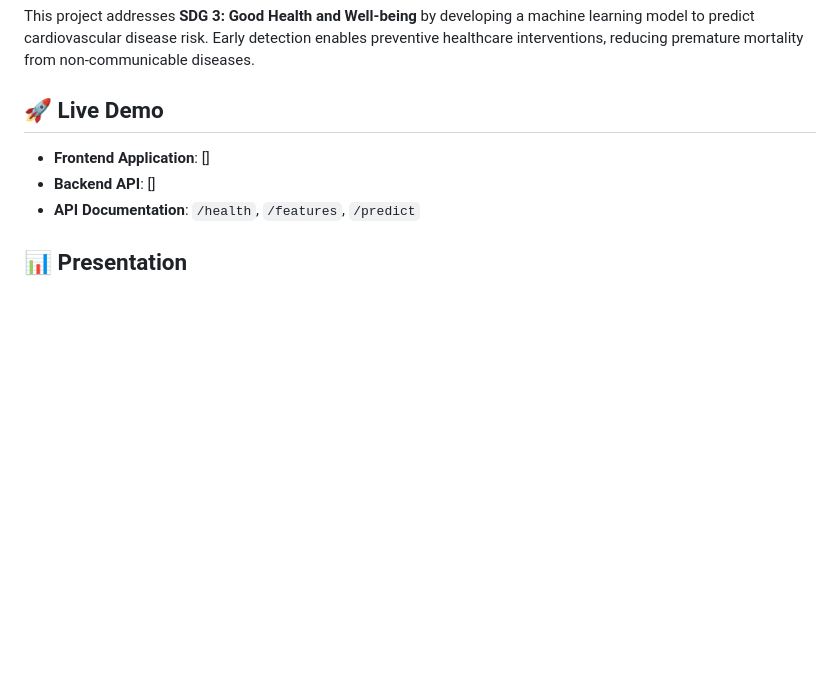
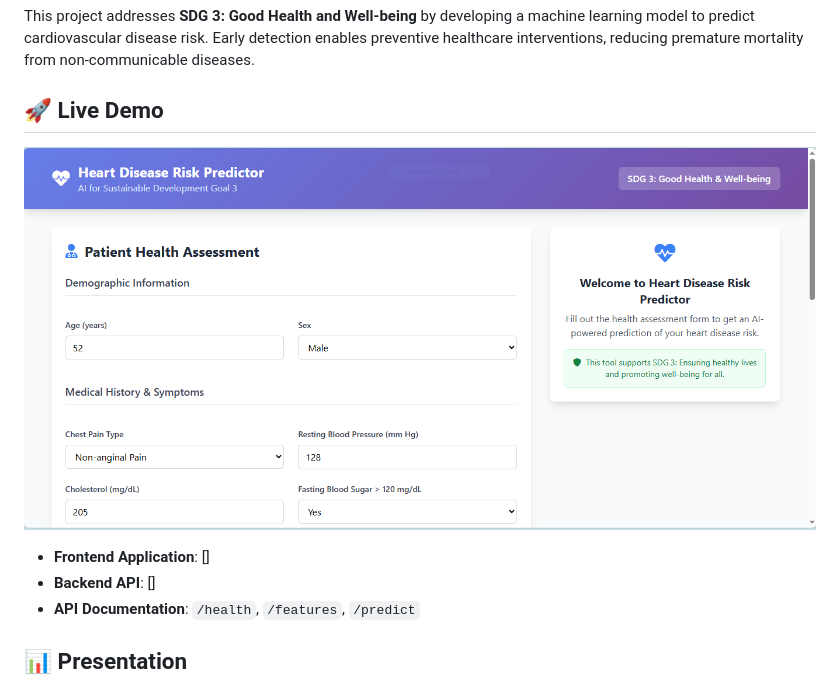
Before and after one commit to muchoki769/HeartDiseasePredictorFrontend, a Markdown page: README.md, the part around the change. GitHub-like rendering; pictures changed too: public/HeartDiseaseRiskPredictor.PNG (added); blank space fills up the shorter version.

Commit message:
added screenshot in README

```diff
--- a/README.md
+++ b/README.md
@@ -4,6 +4,8 @@
 This project addresses **SDG 3: Good Health and Well-being** by developing a machine learning model to predict cardiovascular disease risk. Early detection enables preventive healthcare interventions, reducing premature mortality from non-communicable diseases.
 
 ## 🚀 Live Demo
+
+![Heart Disease Risk Prediction](public/HeartDiseaseRiskPredictor.PNG)
 
 - **Frontend Application**: []
 - **Backend API**: []
```
Also changed, not shown: 1 other file.
